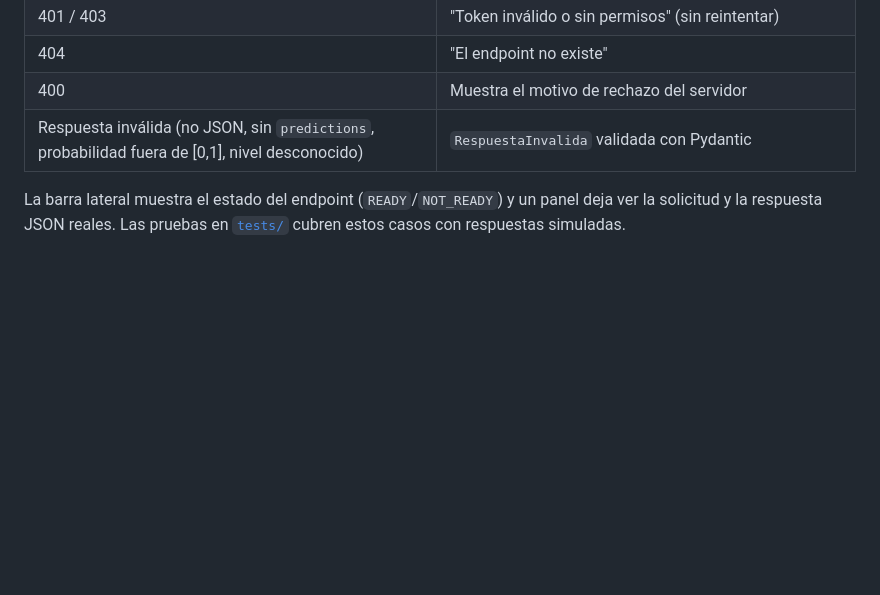
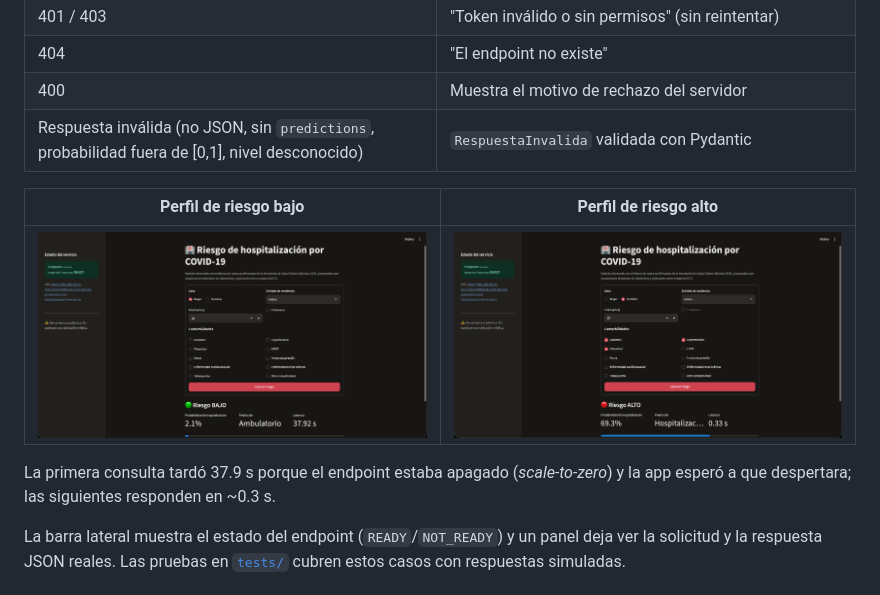
Before and after one commit to Ro-rmz/covid-hospitalizacion-mx, a Markdown page: README.md, the part around the change. Drawn GitHub-style; pictures changed too: docs/img/app_alto.png (added), docs/img/app_bajo.png (added); blank space fills up the shorter version.

```diff
--- a/README.md
+++ b/README.md
@@ -223,6 +223,12 @@ curl -X POST "$DATABRICKS_HOST/serving-endpoints/covid-hospitalizacion/invocatio
 | 400 | Muestra el motivo de rechazo del servidor |
 | Respuesta inválida (no JSON, sin `predictions`, probabilidad fuera de [0,1], nivel desconocido) | `RespuestaInvalida` validada con Pydantic |
 
+| Perfil de riesgo bajo | Perfil de riesgo alto |
+|---|---|
+| ![App riesgo bajo](docs/img/app_bajo.png) | ![App riesgo alto](docs/img/app_alto.png) |
+
+La primera consulta tardó 37.9 s porque el endpoint estaba apagado (*scale-to-zero*) y la app esperó a que despertara; las siguientes responden en ~0.3 s.
+
 La barra lateral muestra el estado del endpoint (`READY`/`NOT_READY`) y un panel deja ver la solicitud y la respuesta JSON reales. Las pruebas en [`tests/`](tests) cubren estos casos con respuestas simuladas.
 
 ## 📊 Dashboard
```
Also changed, not shown: 1 other file.
